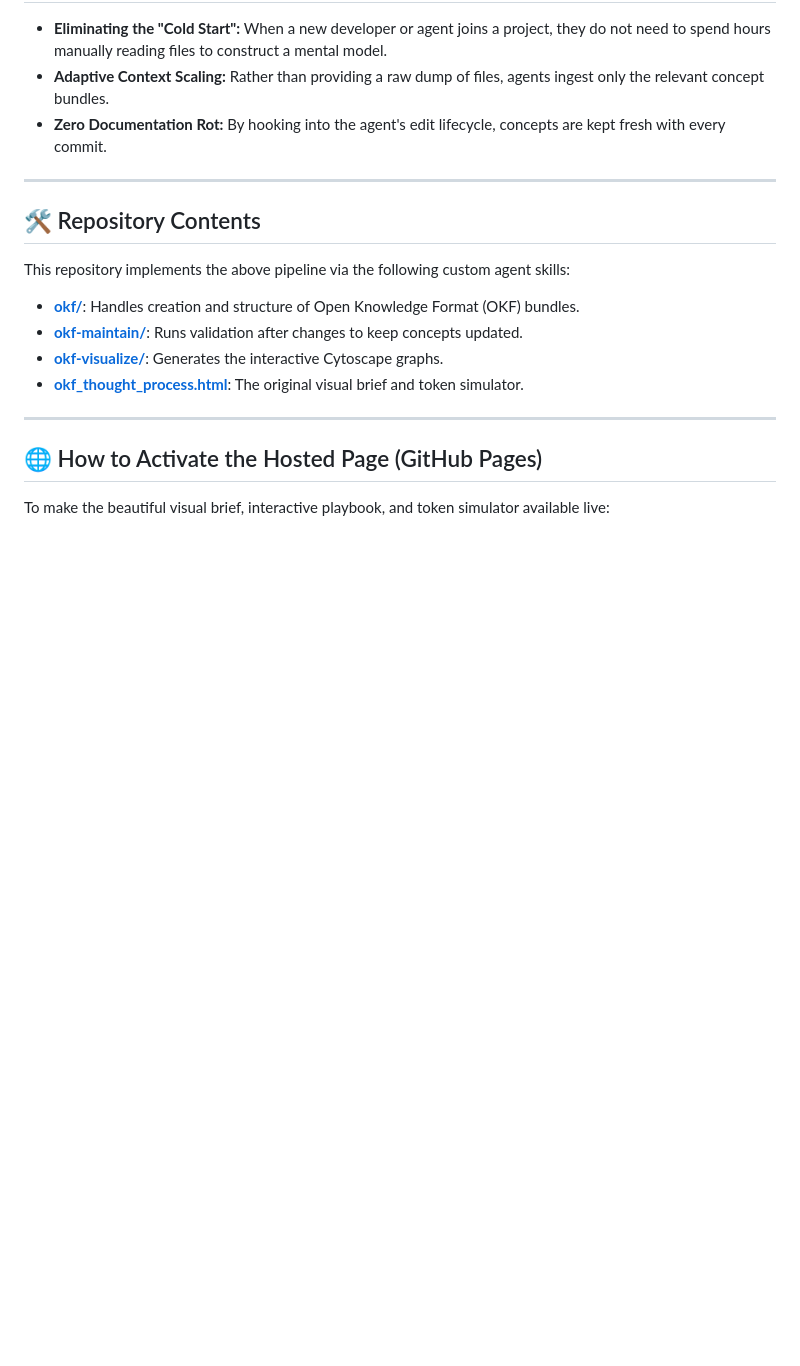
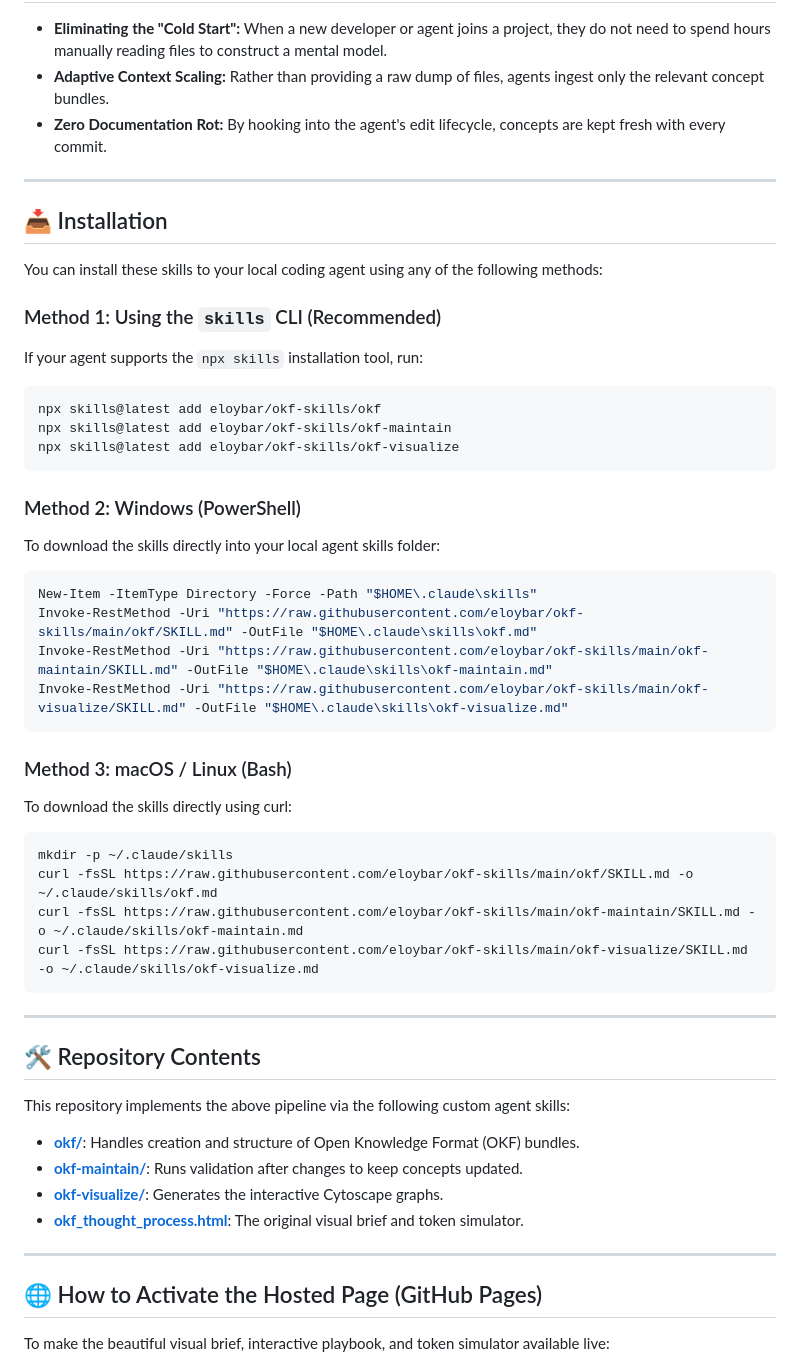
Before and after one commit to eloybar/okf-skills, a Markdown page: README.md, the part around the change. Rendered like a GitHub page; blank space fills up the shorter version.

Commit message:
docs: add multi-platform installation instructions to README

````diff
--- a/README.md
+++ b/README.md
@@ -49,6 +49,38 @@ Generates dynamic Cytoscape.js HTML graph visualizations of concepts, dependenci
 
 ---
 
+## 📥 Installation
+
+You can install these skills to your local coding agent using any of the following methods:
+
+### Method 1: Using the `skills` CLI (Recommended)
+If your agent supports the `npx skills` installation tool, run:
+```bash
+npx skills@latest add eloybar/okf-skills/okf
+npx skills@latest add eloybar/okf-skills/okf-maintain
+npx skills@latest add eloybar/okf-skills/okf-visualize
+```
+
+### Method 2: Windows (PowerShell)
+To download the skills directly into your local agent skills folder:
+```powershell
+New-Item -ItemType Directory -Force -Path "$HOME\.claude\skills"
+Invoke-RestMethod -Uri "https://raw.githubusercontent.com/eloybar/okf-skills/main/okf/SKILL.md" -OutFile "$HOME\.claude\skills\okf.md"
+Invoke-RestMethod -Uri "https://raw.githubusercontent.com/eloybar/okf-skills/main/okf-maintain/SKILL.md" -OutFile "$HOME\.claude\skills\okf-maintain.md"
+Invoke-RestMethod -Uri "https://raw.githubusercontent.com/eloybar/okf-skills/main/okf-visualize/SKILL.md" -OutFile "$HOME\.claude\skills\okf-visualize.md"
+```
+
+### Method 3: macOS / Linux (Bash)
+To download the skills directly using curl:
+```bash
+mkdir -p ~/.claude/skills
+curl -fsSL https://raw.githubusercontent.com/eloybar/okf-skills/main/okf/SKILL.md -o ~/.claude/skills/okf.md
+curl -fsSL https://raw.githubusercontent.com/eloybar/okf-skills/main/okf-maintain/SKILL.md -o ~/.claude/skills/okf-maintain.md
+curl -fsSL https://raw.githubusercontent.com/eloybar/okf-skills/main/okf-visualize/SKILL.md -o ~/.claude/skills/okf-visualize.md
+```
+
+---
+
 ## 🛠️ Repository Contents
 
 This repository implements the above pipeline via the following custom agent skills:
````
